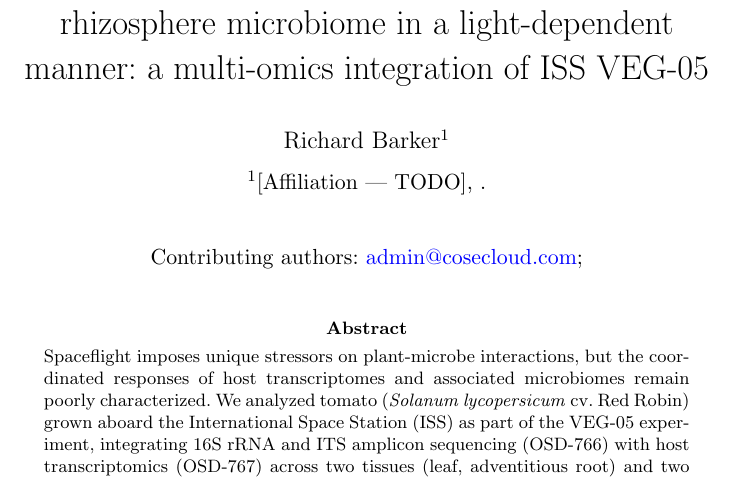
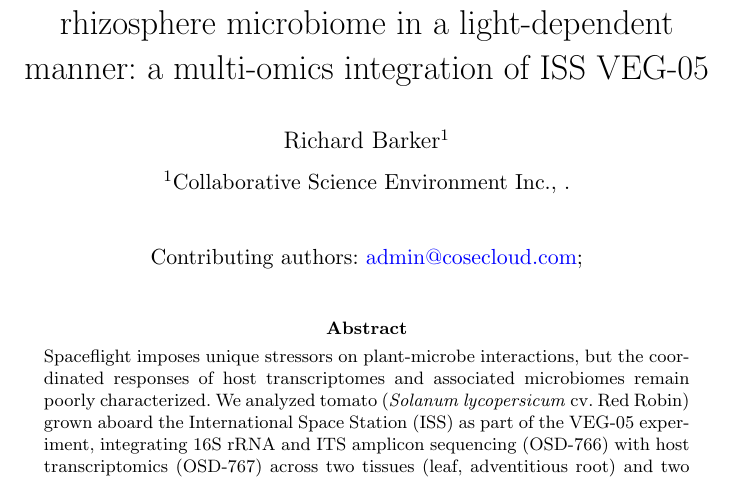
Before and after one commit to dr-richard-barker/veg05-integrated-omics, a LaTeX paper (manuscript/latex/main.tex): part of page 1 of 14, cut so that both start at the same text. Compiled offline with pdfLaTeX.

Commit message:
Use Collaborative Science Environment Inc. as the author affiliation
CITATION.cff said Purdue University and the manuscript author block was
an "[Affiliation --- TODO]" placeholder. Both now read "Collaborative
Science Environment Inc.", the form used in the other CoSE repos.
docs/veg05-integrated-omics.pdf is rebuilt from main.tex; the
affiliation line is the only text change.

Co-Authored-By: Claude Opus 5.5 <noreply@anthropic.com>

```diff
--- a/manuscript/latex/main.tex
+++ b/manuscript/latex/main.tex
@@ -18,9 +18,9 @@
 alters the tomato phyllosphere and rhizosphere microbiome in a light-dependent
 manner: a multi-omics integration of ISS VEG-05}
 
-%% TODO: confirm author list, ORCID(s), and affiliation before submission.
+%% TODO: confirm author list and ORCID(s) before submission.
 \author[1]{\fnm{Richard} \sur{Barker}}
-\affil[1]{\orgname{[Affiliation --- TODO]}, \email{admin@cosecloud.com}}
+\affil[1]{\orgname{Collaborative Science Environment Inc.}, \email{admin@cosecloud.com}}
 
 \abstract{Spaceflight imposes unique stressors on plant-microbe interactions, but
 the coordinated responses of host transcriptomes and associated microbiomes remain
```
Also changed, not shown: docs/veg05-integrated-omics.pdf, manuscript/latex/README.md, 1 other file.
